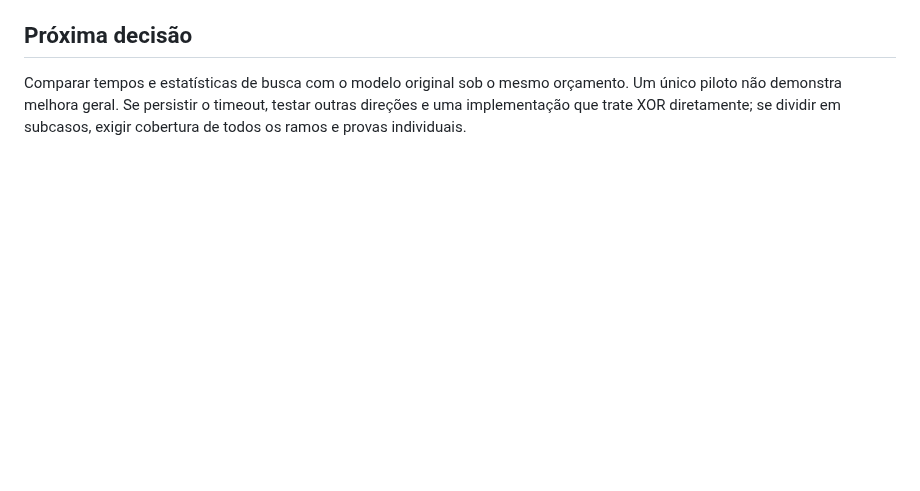
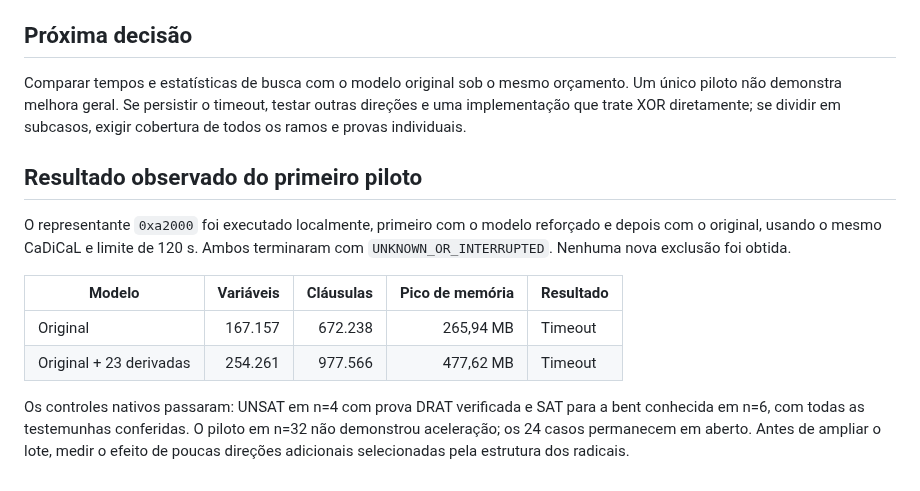
Before and after one commit to contatofilipevono-rgb/hrsbf-bent-verification, a Markdown page: pesquisa_t32/DERIVADAS_PILOTO.md, the part around the change. Rendered like a GitHub page; blank space fills up the shorter version.

Commit message:
research: record measured timeout baseline and derivative pilot results

```diff
--- a/pesquisa_t32/DERIVADAS_PILOTO.md
+++ b/pesquisa_t32/DERIVADAS_PILOTO.md
@@ -77,3 +77,20 @@ Comparar tempos e estatísticas de busca com o modelo original sob o mesmo
 orçamento. Um único piloto não demonstra melhora geral. Se persistir o
 timeout, testar outras direções e uma implementação que trate XOR diretamente;
 se dividir em subcasos, exigir cobertura de todos os ramos e provas individuais.
+
+## Resultado observado do primeiro piloto
+
+O representante `0xa2000` foi executado localmente, primeiro com o modelo
+reforçado e depois com o original, usando o mesmo CaDiCaL e limite de 120 s.
+Ambos terminaram com `UNKNOWN_OR_INTERRUPTED`. Nenhuma nova exclusão foi obtida.
+
+| Modelo | Variáveis | Cláusulas | Pico de memória | Resultado |
+|---|---:|---:|---:|---|
+| Original | 167.157 | 672.238 | 265,94 MB | Timeout |
+| Original + 23 derivadas | 254.261 | 977.566 | 477,62 MB | Timeout |
+
+Os controles nativos passaram: UNSAT em n=4 com prova DRAT verificada e SAT
+para a bent conhecida em n=6, com todas as testemunhas conferidas. O piloto
+em n=32 não demonstrou aceleração; os 24 casos permanecem em aberto. Antes
+de ampliar o lote, medir o efeito de poucas direções adicionais selecionadas
+pela estrutura dos radicais.
```
